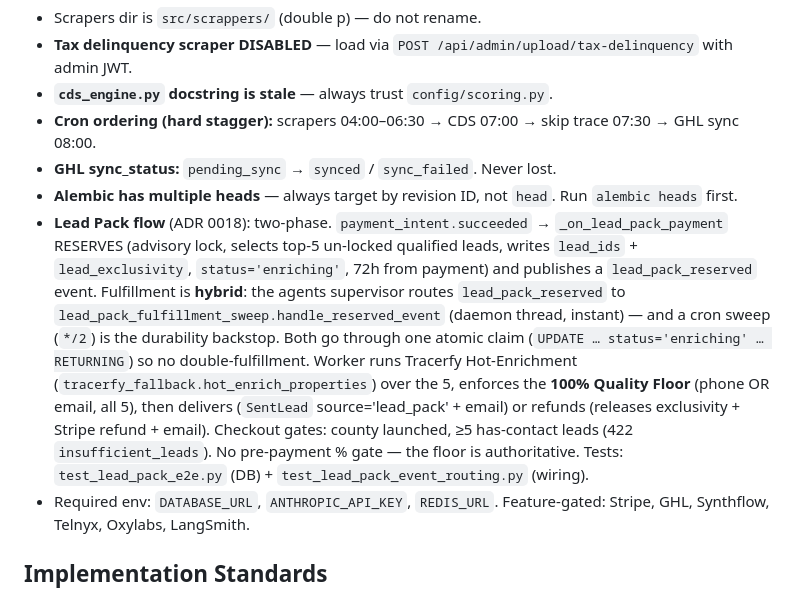
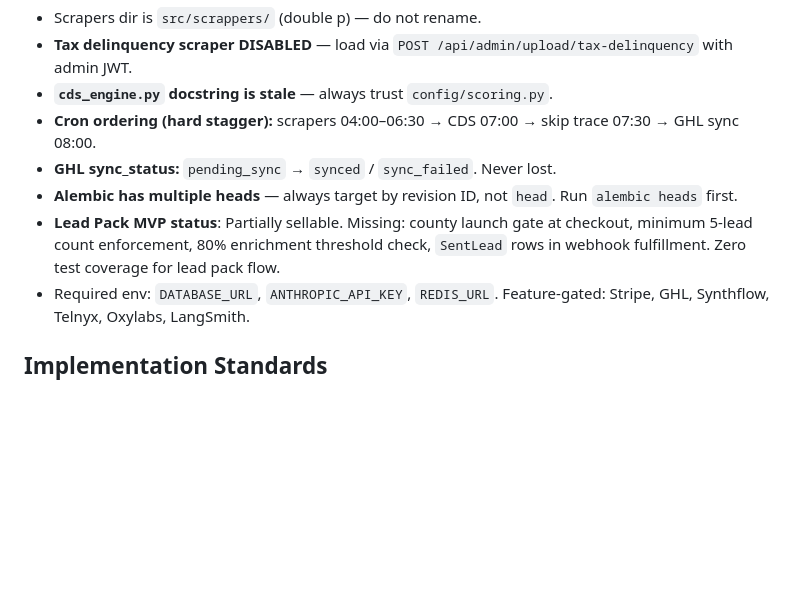
Before and after one commit to jbkcreator/Forced-action-, a Markdown page: CLAUDE.md, the part around the change. GitHub-like rendering; blank space fills up the shorter version.

```diff
--- a/CLAUDE.md
+++ b/CLAUDE.md
@@ -103,7 +103,7 @@ Single `Dockerfile` at project root. `docker-compose.yml` runs `api` and `cora`
 - **Cron ordering (hard stagger):** scrapers 04:00–06:30 → CDS 07:00 → skip trace 07:30 → GHL sync 08:00.
 - **GHL sync_status:** `pending_sync` → `synced` / `sync_failed`. Never lost.
 - **Alembic has multiple heads** — always target by revision ID, not `head`. Run `alembic heads` first.
-- **Lead Pack flow** (ADR 0018): two-phase. `payment_intent.succeeded` → `_on_lead_pack_payment` RESERVES (advisory lock, selects top-5 un-locked qualified leads, writes `lead_ids` + `lead_exclusivity`, `status='enriching'`, 72h from payment) and publishes a `lead_pack_reserved` event. Fulfillment is **hybrid**: the agents supervisor routes `lead_pack_reserved` to `lead_pack_fulfillment_sweep.handle_reserved_event` (daemon thread, instant) — and a cron sweep (`*/2`) is the durability backstop. Both go through one atomic claim (`UPDATE … status='enriching' … RETURNING`) so no double-fulfillment. Worker runs Tracerfy Hot-Enrichment (`tracerfy_fallback.hot_enrich_properties`) over the 5, enforces the **100% Quality Floor** (phone OR email, all 5), then delivers (`SentLead` source='lead_pack' + email) or refunds (releases exclusivity + Stripe refund + email). Checkout gates: county launched, ≥5 has-contact leads (422 `insufficient_leads`). No pre-payment % gate — the floor is authoritative. Tests: `test_lead_pack_e2e.py` (DB) + `test_lead_pack_event_routing.py` (wiring).
+- **Lead Pack MVP status**: Partially sellable. Missing: county launch gate at checkout, minimum 5-lead count enforcement, 80% enrichment threshold check, `SentLead` rows in webhook fulfillment. Zero test coverage for lead pack flow.
 - Required env: `DATABASE_URL`, `ANTHROPIC_API_KEY`, `REDIS_URL`. Feature-gated: Stripe, GHL, Synthflow, Telnyx, Oxylabs, LangSmith.
 
 ## Implementation Standards
```
Also changed, not shown: docs/adr/0018-lead-pack-deferred-fulfillment-quality-floor.md (deleted, +0 -80 lines).
